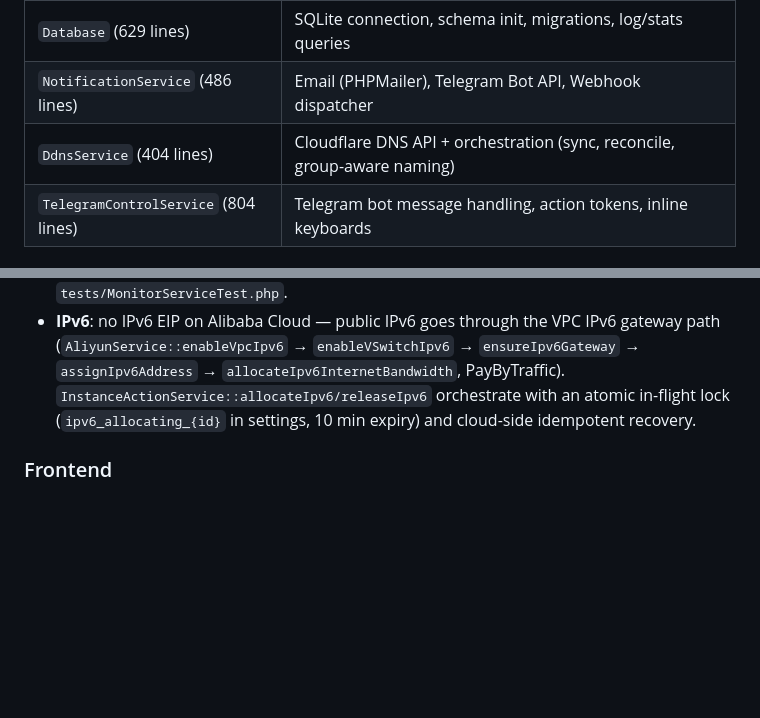
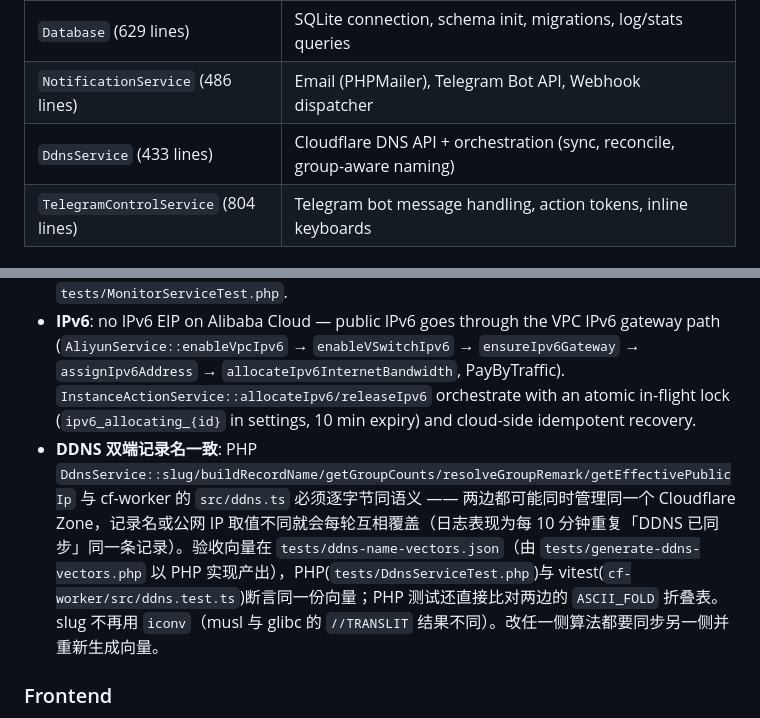
Before and after one commit to viogus/ecs-control, a Markdown page: AGENTS.md, 2 parts joined by grey strips. Drawn GitHub-style; blank space fills up the shorter version.

```diff
--- a/AGENTS.md
+++ b/AGENTS.md
@@ -69,7 +69,7 @@ There is no `api/` directory. All routing is via `index.php?action=xxx` with a f
 | `ConfigManager` (1097 lines) | Settings CRUD, account groups, encryption (sodium), schema migration |
 | `Database` (629 lines) | SQLite connection, schema init, migrations, log/stats queries |
 | `NotificationService` (486 lines) | Email (PHPMailer), Telegram Bot API, Webhook dispatcher |
-| `DdnsService` (404 lines) | Cloudflare DNS API + orchestration (sync, reconcile, group-aware naming) |
+| `DdnsService` (433 lines) | Cloudflare DNS API + orchestration (sync, reconcile, group-aware naming) |
 | `TelegramControlService` (804 lines) | Telegram bot message handling, action tokens, inline keyboards |
 
 ### Cron & Background Processes
@@ -86,6 +86,7 @@ There is no `api/` directory. All routing is via `index.php?action=xxx` with a f
 - **告警去重**: `MonitorService::notifyTrafficWarningWithCooldown` dedupes traffic alerts per account per billing month (1h cooldown); `AccountRefresher` writes failure cooldown keys (`cdt_failure_at_*`) so failed CDT queries back off 5 min; if CDT stays unavailable past the 15-min breaker-exemption window, `MonitorService::notifyCdtUnavailable` alerts once per outage (`Helpers::cdtNotifyKeySuffix` → `cdt_failure_notified_at_ak-*`, AK-scoped because CDT is queried per AK, so a multi-instance group sends one alert, not N). The success marker is written **only when delivery succeeded**; a failed push records `cdt_failure_notify_attempt_at_*` and retries after 30 min, so a broken channel cannot silence the alert permanently. `AccountRefresher` clears all of these on recovery — that window skips the breaker, so the protection gap must be announced.
 - **CDT 错误分类**: `Helpers::isNetworkError()` keys off the SDK client error-code whitelist (`SDK.ServerUnreachable`, `SDK.HostNotFound` — verified against `vendor/alibabacloud/client`; probing DNS failure / connection refused / connect timeout shows all three surface as `SDK.ServerUnreachable`) plus message hints for non-SDK errors, keeping transport failures out of the credential path: they surface as `traffic_api_status=timeout`, never `auth_error`, so network blips cannot suspend auto-stop protection. `Helpers::isPermissionError()` maps RAM-denied responses (`Forbidden.*`, `NoPermission`, …) to `permission_denied`; only `auth_error` suspends protection (`AccountRefresher::isCredentialInvalidTrafficStatus`). Idempotent reads opt into one transport retry via `RetryHandler::execute($fn, 'getTraffic', 3, 1)`. Tests: `tests/HelpersTest.php`, `tests/RetryHandlerTest.php`, `tests/MonitorServiceTest.php`.
 - **IPv6**: no IPv6 EIP on Alibaba Cloud — public IPv6 goes through the VPC IPv6 gateway path (`AliyunService::enableVpcIpv6` → `enableVSwitchIpv6` → `ensureIpv6Gateway` → `assignIpv6Address` → `allocateIpv6InternetBandwidth`, PayByTraffic). `InstanceActionService::allocateIpv6/releaseIpv6` orchestrate with an atomic in-flight lock (`ipv6_allocating_{id}` in settings, 10 min expiry) and cloud-side idempotent recovery.
+- **DDNS 双端记录名一致**: PHP `DdnsService::slug/buildRecordName/getGroupCounts/resolveGroupRemark/getEffectivePublicIp` 与 cf-worker 的 `src/ddns.ts` 必须逐字节同语义 —— 两边都可能同时管理同一个 Cloudflare Zone，记录名或公网 IP 取值不同就会每轮互相覆盖（日志表现为每 10 分钟重复「DDNS 已同步」同一条记录）。验收向量在 `tests/ddns-name-vectors.json`（由 `tests/generate-ddns-vectors.php` 以 PHP 实现产出），PHP(`tests/DdnsServiceTest.php`)与 vitest(`cf-worker/src/ddns.test.ts`)断言同一份向量；PHP 测试还直接比对两边的 `ASCII_FOLD` 折叠表。slug 不再用 `iconv`（musl 与 glibc 的 `//TRANSLIT` 结果不同）。改任一侧算法都要同步另一侧并重新生成向量。
 
 ### Frontend
 
```
Also changed, not shown: CLAUDE.md (+2 -1 lines).
